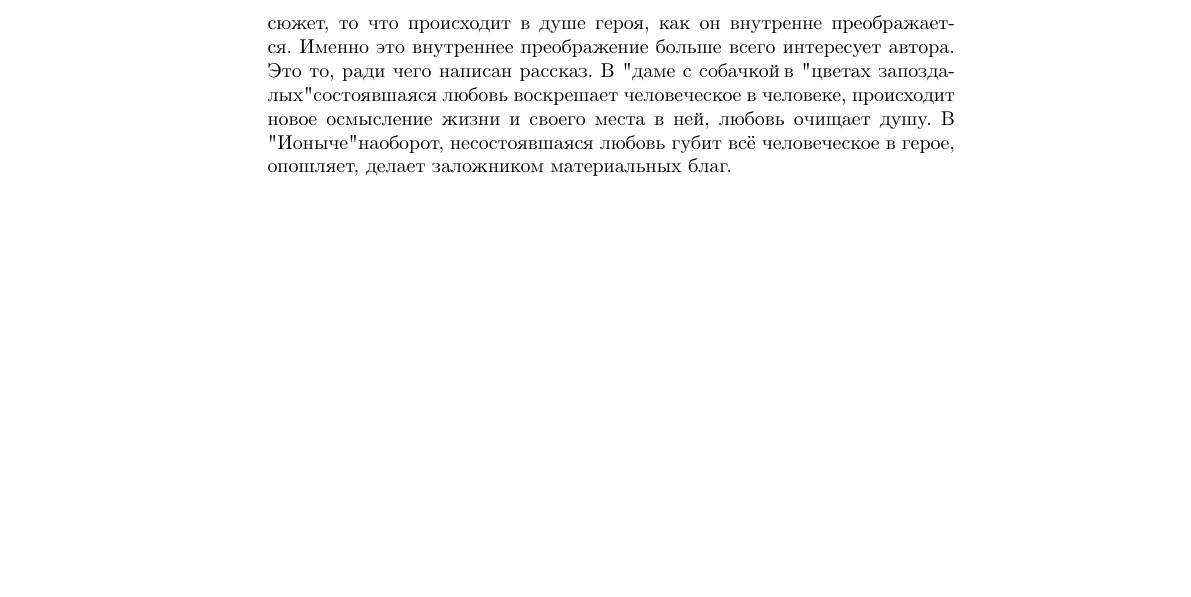
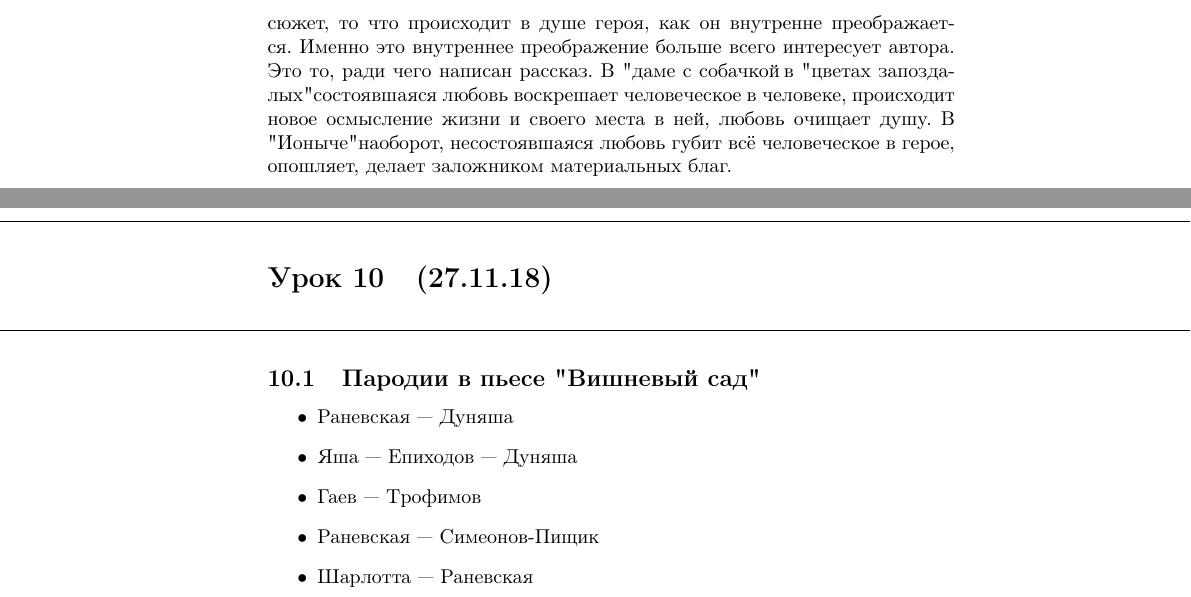
Before and after one commit to sdl-main/aesc, a LaTeX document (litra/litra.tex): part of page 20 of 20 before the commit and two parts of pages 20 and 21 of 21 after it, the two joined at a grey line, cut so that both start at the same text, the shorter picture padded with empty space. Compiled offline with pdfLaTeX.

Commit message:
Added litra (28.11.18)

```diff
--- a/litra/litra.tex
+++ b/litra/litra.tex
@@ -586,4 +586,24 @@
 В "Ионыче" наоборот, несостоявшаяся любовь губит всё человеческое в герое, опошляет, делает заложником материальных
 благ.
 
+\newpage
+\noindent\makebox[\linewidth]{\rule{\paperwidth}{0.4pt}}
+\section{(27.11.18)}
+\noindent\makebox[\linewidth]{\rule{\paperwidth}{0.4pt}}
+
+\subsection{Пародии в пьесе "Вишневый сад"}
+
+\begin{itemize}
+\item
+  Раневская --- Дуняша
+\item
+  Яша --- Епиходов --- Дуняша
+\item
+  Гаев --- Трофимов
+\item
+  Раневская --- Симеонов-Пищик
+\item
+  Шарлотта --- Раневская
+\end{itemize}
+
 \end{document}
```
Also changed, not shown: litra/litra.pdf.
